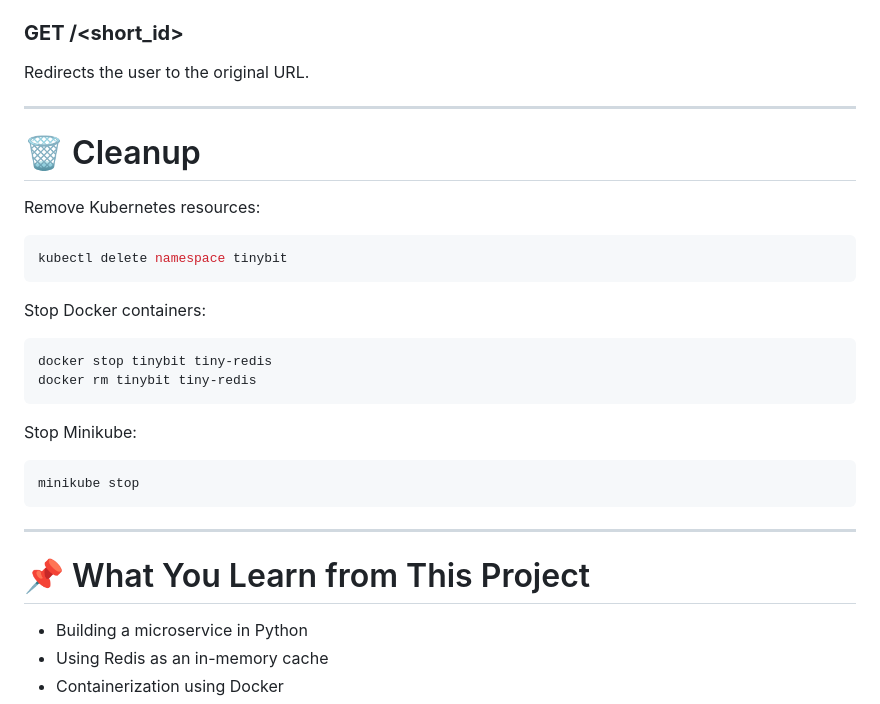
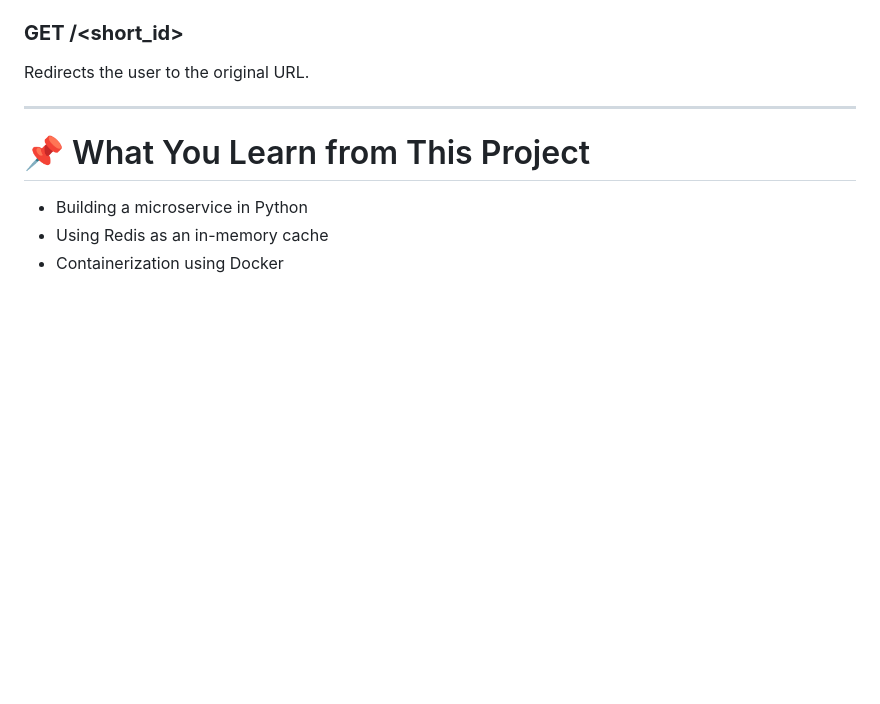
Before and after one commit to varshithaa7/tinybit, a Markdown page: README.md, the part around the change. GitHub-like rendering; blank space fills up the shorter version.

````diff
--- a/README.md
+++ b/README.md
@@ -157,28 +157,6 @@ Redirects the user to the original URL.
 
 ---
 
-# 🗑 Cleanup
-
-Remove Kubernetes resources:
-
-```bash
-kubectl delete namespace tinybit
-```
-
-Stop Docker containers:
-
-```bash
-docker stop tinybit tiny-redis
-docker rm tinybit tiny-redis
-```
-
-Stop Minikube:
-
-```bash
-minikube stop
-```
-
----
 
 # 📌 What You Learn from This Project
 
````
